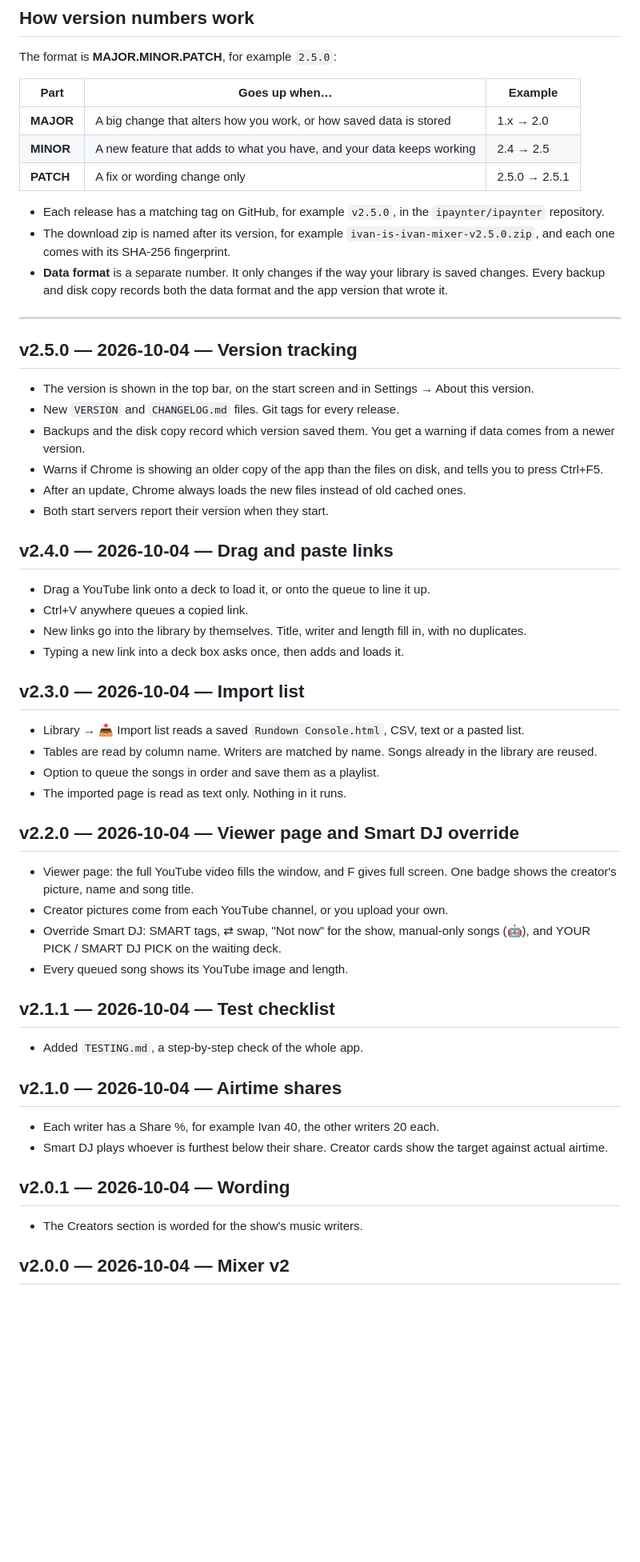
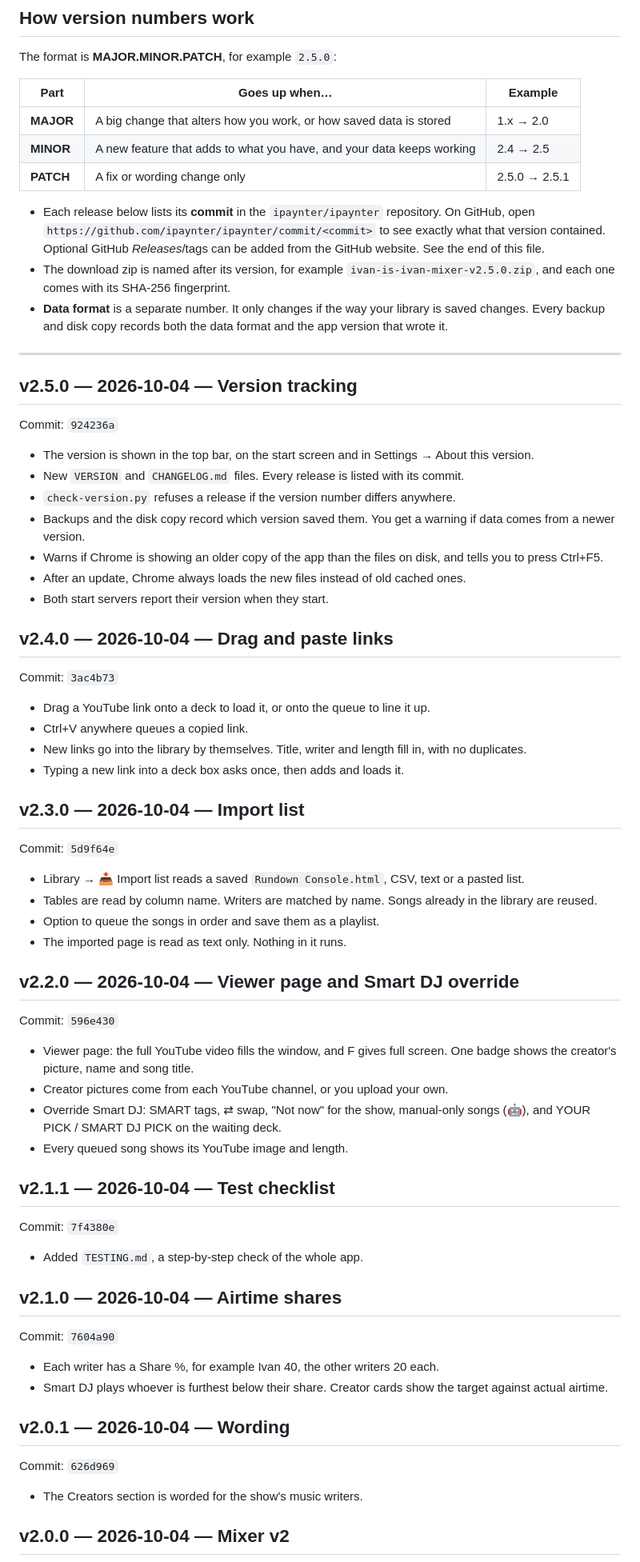
Before and after one commit to ipaynter/ipaynter, a Markdown page: ivan-is-ivan-mixer/CHANGELOG.md, the part around one of its changes. Shown at 80% size. Rendered like a GitHub page; blank space fills up the shorter version.

Commit message:
v2.5.0: record each release's commit in CHANGELOG
Co-Authored-By: Claude Opus 5.5 <noreply@anthropic.com>
Claude-Session: https://claude.ai/code/session_01Gfh156hF7TxwFMpz8cCbRk

```diff
--- a/ivan-is-ivan-mixer/CHANGELOG.md
+++ b/ivan-is-ivan-mixer/CHANGELOG.md
@@ -12,46 +12,54 @@ The format is **MAJOR.MINOR.PATCH**, for example `2.5.0`:
 | **MINOR** | A new feature that adds to what you have, and your data keeps working | 2.4 → 2.5 |
 | **PATCH** | A fix or wording change only | 2.5.0 → 2.5.1 |
 
-- Each release has a matching tag on GitHub, for example `v2.5.0`, in the `ipaynter/ipaynter` repository.
+- Each release below lists its **commit** in the `ipaynter/ipaynter` repository. On GitHub, open `https://github.com/ipaynter/ipaynter/commit/<commit>` to see exactly what that version contained. Optional GitHub *Releases*/tags can be added from the GitHub website. See the end of this file.
 - The download zip is named after its version, for example `ivan-is-ivan-mixer-v2.5.0.zip`, and each one comes with its SHA-256 fingerprint.
 - **Data format** is a separate number. It only changes if the way your library is saved changes. Every backup and disk copy records both the data format and the app version that wrote it.
 
 ---
 
 ## v2.5.0 — 2026-10-04 — Version tracking
+Commit: `924236a`
 - The version is shown in the top bar, on the start screen and in Settings → About this version.
-- New `VERSION` and `CHANGELOG.md` files. Git tags for every release.
+- New `VERSION` and `CHANGELOG.md` files. Every release is listed with its commit.
+- `check-version.py` refuses a release if the version number differs anywhere.
 - Backups and the disk copy record which version saved them. You get a warning if data comes from a newer version.
 - Warns if Chrome is showing an older copy of the app than the files on disk, and tells you to press Ctrl+F5.
 - After an update, Chrome always loads the new files instead of old cached ones.
 - Both start servers report their version when they start.
 
 ## v2.4.0 — 2026-10-04 — Drag and paste links
+Commit: `3ac4b73`
 - Drag a YouTube link onto a deck to load it, or onto the queue to line it up.
 - Ctrl+V anywhere queues a copied link.
 - New links go into the library by themselves. Title, writer and length fill in, with no duplicates.
 - Typing a new link into a deck box asks once, then adds and loads it.
 
 ## v2.3.0 — 2026-10-04 — Import list
+Commit: `5d9f64e`
 - Library → 📥 Import list reads a saved `Rundown Console.html`, CSV, text or a pasted list.
 - Tables are read by column name. Writers are matched by name. Songs already in the library are reused.
 - Option to queue the songs in order and save them as a playlist.
 - The imported page is read as text only. Nothing in it runs.
 
 ## v2.2.0 — 2026-10-04 — Viewer page and Smart DJ override
+Commit: `596e430`
 - Viewer page: the full YouTube video fills the window, and F gives full screen. One badge shows the creator's picture, name and song title.
 - Creator pictures come from each YouTube channel, or you upload your own.
 - Override Smart DJ: SMART tags, ⇄ swap, "Not now" for the show, manual-only songs (🤖), and YOUR PICK / SMART DJ PICK on the waiting deck.
 - Every queued song shows its YouTube image and length.
 
 ## v2.1.1 — 2026-10-04 — Test checklist
+Commit: `7f4380e`
 - Added `TESTING.md`, a step-by-step check of the whole app.
 
 ## v2.1.0 — 2026-10-04 — Airtime shares
+Commit: `7604a90`
 - Each writer has a Share %, for example Ivan 40, the other writers 20 each.
 - Smart DJ plays whoever is furthest below their share. Creator cards show the target against actual airtime.
 
 ## v2.0.1 — 2026-10-04 — Wording
+Commit: `626d969`
 - The Creators section is worded for the show's music writers.
 
 ## v2.0.0 — 2026-10-04 — Mixer v2
```
Also changed, not shown: other parts of ivan-is-ivan-mixer/CHANGELOG.md (+11 -0 lines).
